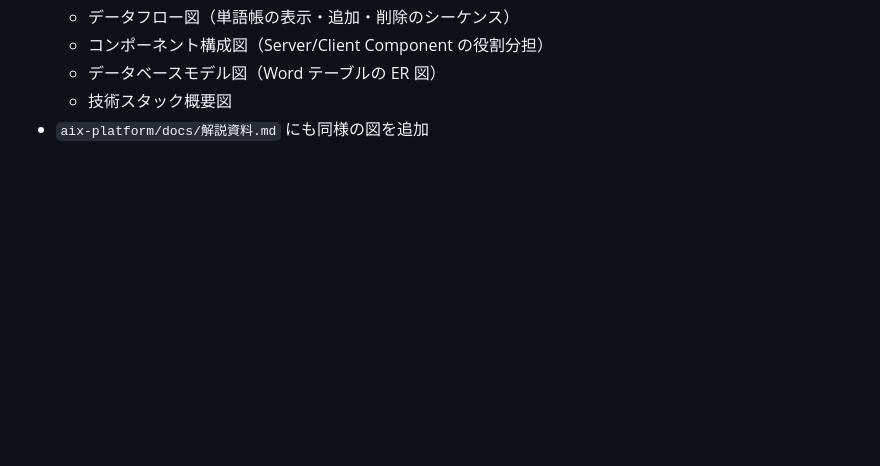
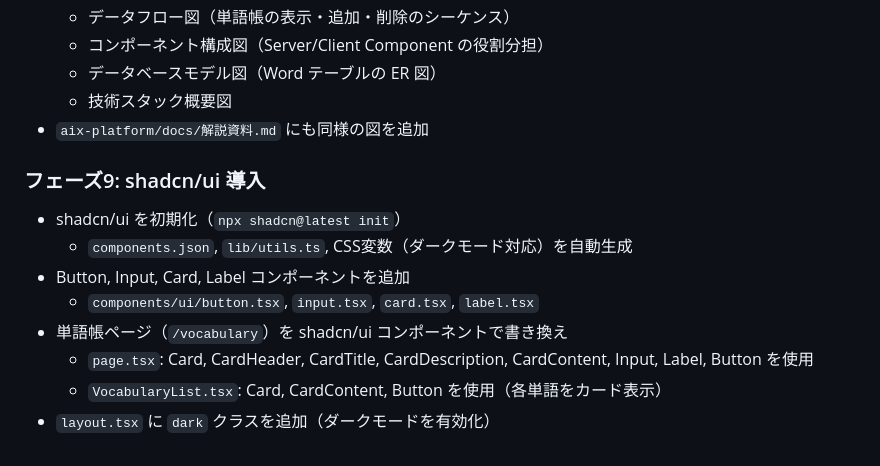
Before and after one commit to fukky0113/web_try, a Markdown page: docs/作業進捗一覧.md, the part around the change. Rendered like a GitHub page; blank space fills up the shorter version.

Commit message:
shadcnを追加

```diff
--- a/docs/作業進捗一覧.md
+++ b/docs/作業進捗一覧.md
@@ -65,3 +65,13 @@
   - データベースモデル図（Word テーブルの ER 図）
   - 技術スタック概要図
 - `aix-platform/docs/解説資料.md` にも同様の図を追加
+
+### フェーズ9: shadcn/ui 導入
+- shadcn/ui を初期化（`npx shadcn@latest init`）
+  - `components.json`, `lib/utils.ts`, CSS変数（ダークモード対応）を自動生成
+- Button, Input, Card, Label コンポーネントを追加
+  - `components/ui/button.tsx`, `input.tsx`, `card.tsx`, `label.tsx`
+- 単語帳ページ（`/vocabulary`）を shadcn/ui コンポーネントで書き換え
+  - `page.tsx`: Card, CardHeader, CardTitle, CardDescription, CardContent, Input, Label, Button を使用
+  - `VocabularyList.tsx`: Card, CardContent, Button を使用（各単語をカード表示）
+- `layout.tsx` に `dark` クラスを追加（ダークモードを有効化）
```
